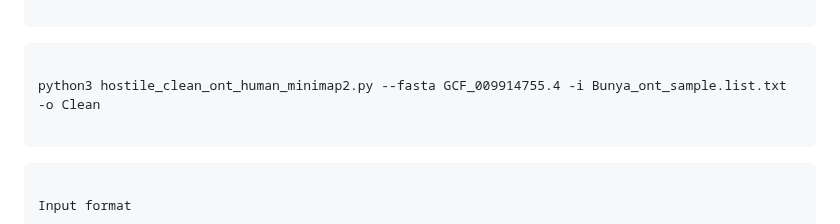
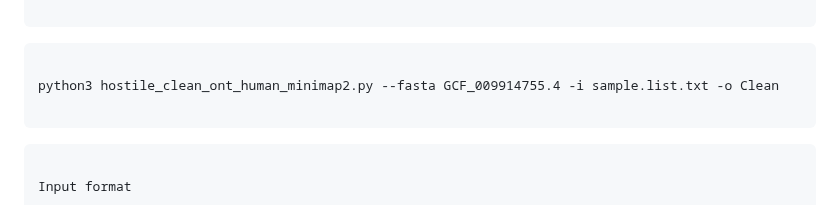
Before and after one commit to gmboowa/Bunya-ONT-Gen, a Markdown page: README.md, the part around the change. Rendered like a GitHub page.

````diff
--- a/README.md
+++ b/README.md
@@ -100,7 +100,7 @@ python3 hostile_clean_ont_human_minimap2.py \
 ```
 ```bash
 
-python3 hostile_clean_ont_human_minimap2.py --fasta GCF_009914755.4 -i Bunya_ont_sample.list.txt -o Clean
+python3 hostile_clean_ont_human_minimap2.py --fasta GCF_009914755.4 -i sample.list.txt -o Clean
 
 ```
 
````
